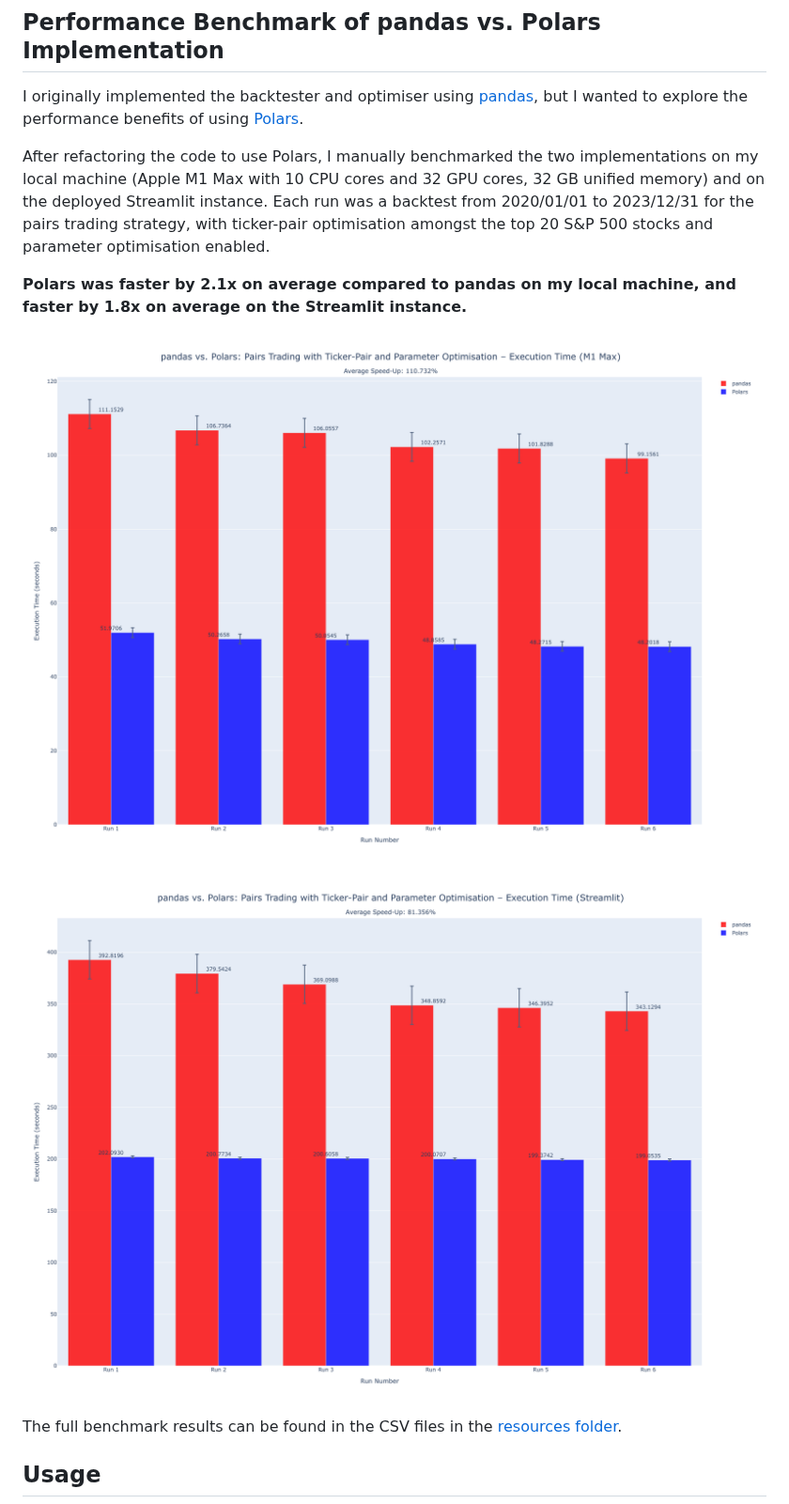
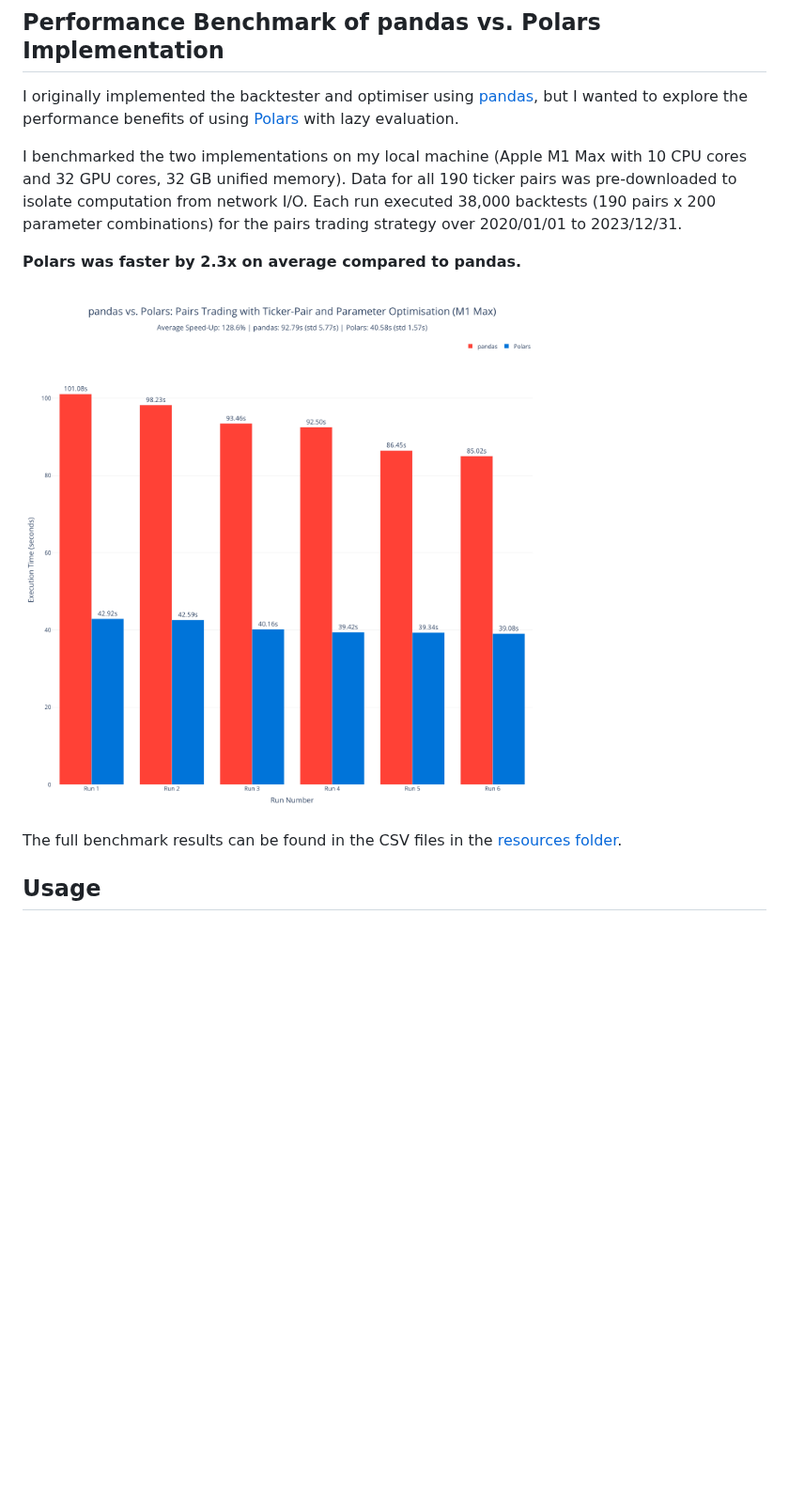
Before and after one commit to IsaacCheng9/quant-trading-strategy-backtester, a Markdown page: README.md, the part around the change. Shown at 94% size. Rendered like a GitHub page; pictures changed too: resources/m1_max_benchmark_results.png (deleted), resources/pairs_trading_benchmark_comparison.png (added), resources/streamlit_benchmark_results.png (deleted); blank space fills up the shorter version.

Commit message:
fix: Update benchmark results comparison

```diff
--- a/README.md
+++ b/README.md
@@ -47,21 +47,17 @@ _Try the deployed app
 
 I originally implemented the backtester and optimiser using
 [pandas](https://pandas.pydata.org/), but I wanted to explore the performance
-benefits of using [Polars](https://pola.rs/).
+benefits of using [Polars](https://pola.rs/) with lazy evaluation.
 
-After refactoring the code to use Polars, I manually benchmarked the two
-implementations on my local machine (Apple M1 Max with 10 CPU cores and 32 GPU
-cores, 32 GB unified memory) and on the deployed Streamlit instance. Each run
-was a backtest from 2020/01/01 to 2023/12/31 for the pairs trading strategy,
-with ticker-pair optimisation amongst the top 20 S&P 500 stocks and parameter
-optimisation enabled.
+I benchmarked the two implementations on my local machine (Apple M1 Max with 10
+CPU cores and 32 GPU cores, 32 GB unified memory). Data for all 190 ticker pairs
+was pre-downloaded to isolate computation from network I/O. Each run executed
+38,000 backtests (190 pairs x 200 parameter combinations) for the pairs trading
+strategy over 2020/01/01 to 2023/12/31.
 
-**Polars was faster by 2.1x on average compared to pandas on my local**
-**machine, and faster by 1.8x on average on the Streamlit instance.**
+**Polars was faster by 2.3x on average compared to pandas.**
 
-![M1 Max Benchmark Results](./resources/m1_max_benchmark_results.png)
-
-![Streamlit Benchmark Results](./resources/streamlit_benchmark_results.png)
+![Benchmark Results](./resources/pairs_trading_benchmark_comparison.png)
 
 The full benchmark results can be found in the CSV files in the
 [resources folder](./resources).
```
Also changed, not shown: 5 other files.
